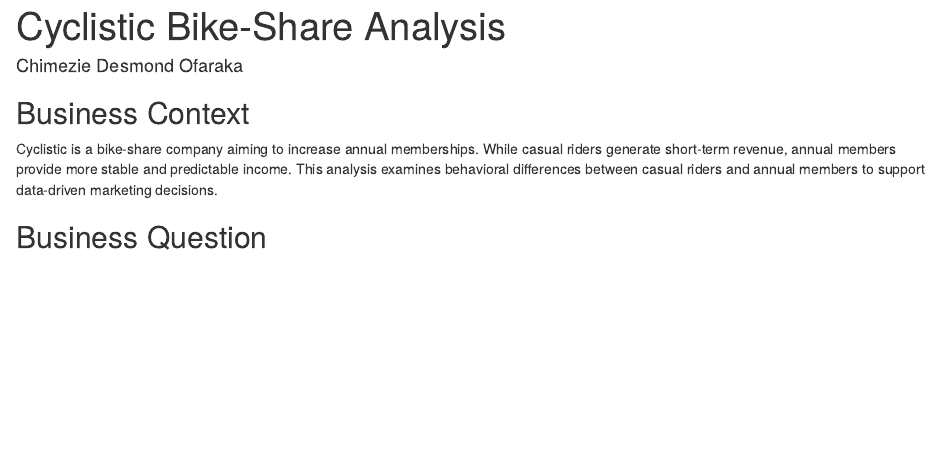
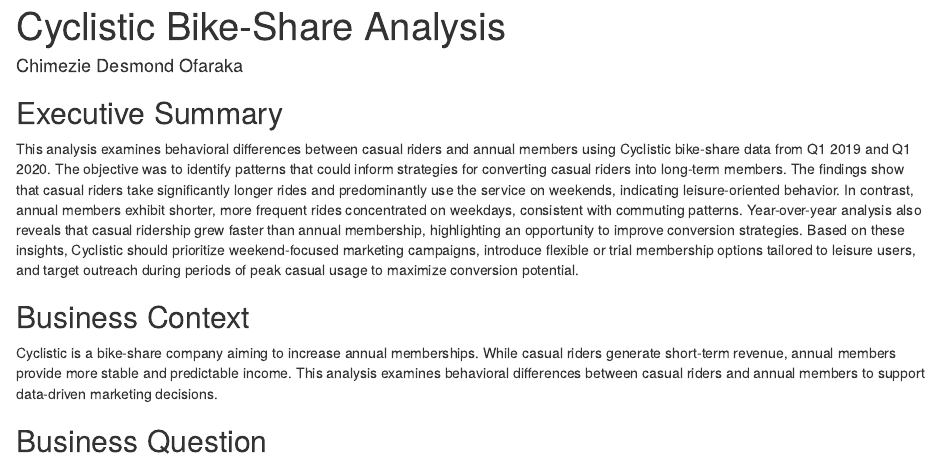
Before and after one commit to Chimezie-DO/Cyclistic, an R Markdown document (report/cyclistic_analysis.Rmd): the page in a window 1100 px wide, from its top. Rendered offline with R 4.5, knitr and Pandoc, with nearby package versions.

Commit message:
Add executive summary to analysis report

```diff
--- a/report/cyclistic_analysis.Rmd
+++ b/report/cyclistic_analysis.Rmd
@@ -3,6 +3,12 @@
 author: "Chimezie Desmond Ofaraka"
 output: html_document
 ---
+
+## Executive Summary
+
+This analysis examines behavioral differences between casual riders and annual members using Cyclistic bike-share data from Q1 2019 and Q1 2020. The objective was to identify patterns that could inform strategies for converting casual riders into long-term members.
+The findings show that casual riders take significantly longer rides and predominantly use the service on weekends, indicating leisure-oriented behavior. In contrast, annual members exhibit shorter, more frequent rides concentrated on weekdays, consistent with commuting patterns. Year-over-year analysis also reveals that casual ridership grew faster than annual membership, highlighting an opportunity to improve conversion strategies.
+Based on these insights, Cyclistic should prioritize weekend-focused marketing campaigns, introduce flexible or trial membership options tailored to leisure users, and target outreach during periods of peak casual usage to maximize conversion potential.
 
 ## Business Context
 Cyclistic is a bike-share company aiming to increase annual memberships. While casual riders generate short-term revenue, annual members provide more stable and predictable income. This analysis examines behavioral differences between casual riders and annual members to support data-driven marketing decisions.
```
